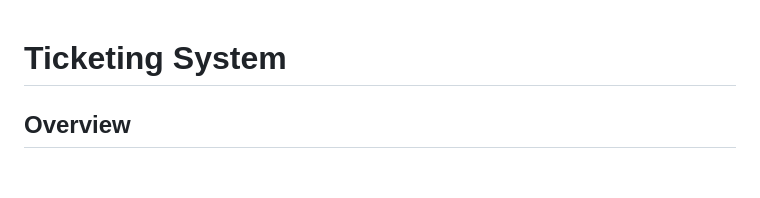
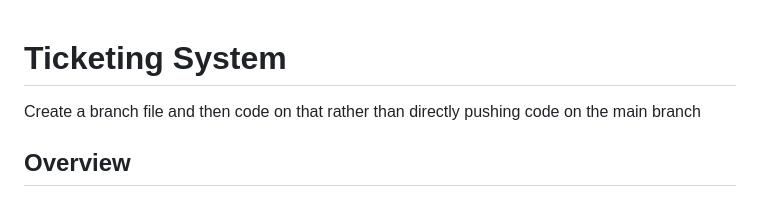
Before and after one commit to anonymous2905/Online-booking-system, a Markdown page: README.md, the part around the change. Rendered like a GitHub page; blank space fills up the shorter version.

```diff
--- a/README.md
+++ b/README.md
@@ -1,4 +1,6 @@
 # Ticketing System
+
+ Create a branch file and then code on that rather than directly pushing code on the main branch
 
 ## Overview
 
```
